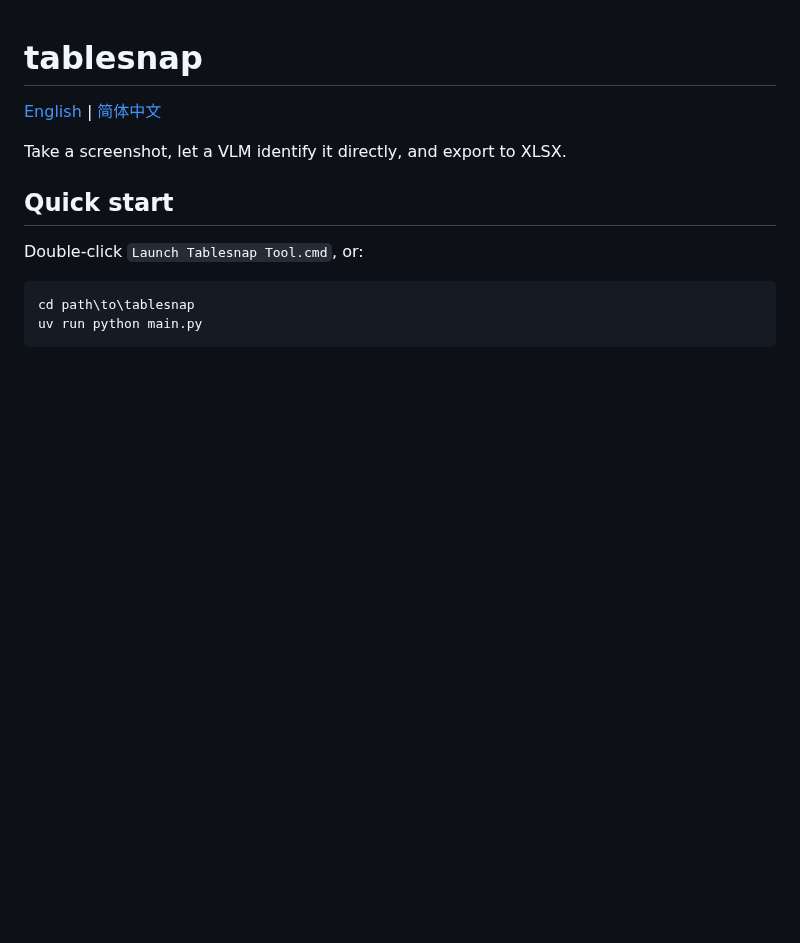
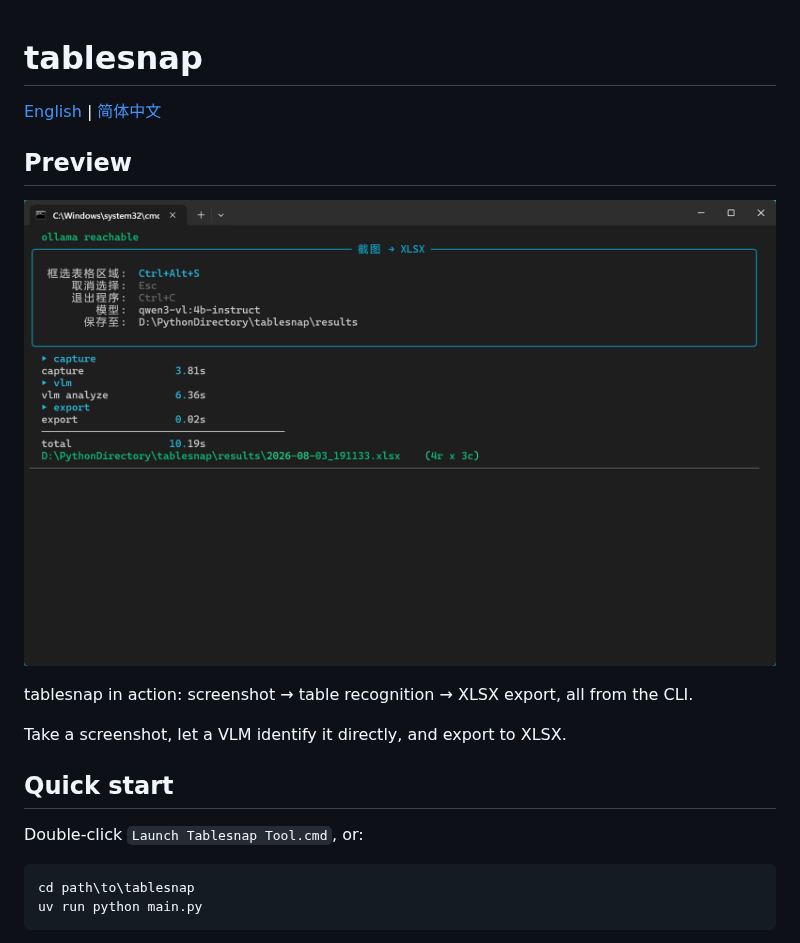
Before and after one commit to zlZayn/tablesnap, a Markdown page: README.md, the part around the change. Drawn GitHub-style; pictures changed too: screenshots/cli.png (added); blank space fills up the shorter version.

```diff
--- a/README.md
+++ b/README.md
@@ -1,6 +1,12 @@
 # tablesnap
 
 [English](README.md) | [简体中文](README_zh.md)
+
+## Preview
+
+![tablesnap CLI](screenshots/cli.png)
+
+tablesnap in action: screenshot → table recognition → XLSX export, all from the CLI.
 
 Take a screenshot, let a VLM identify it directly, and export to XLSX.
 
```
Also changed, not shown: README_zh.md (+6 -0 lines).
